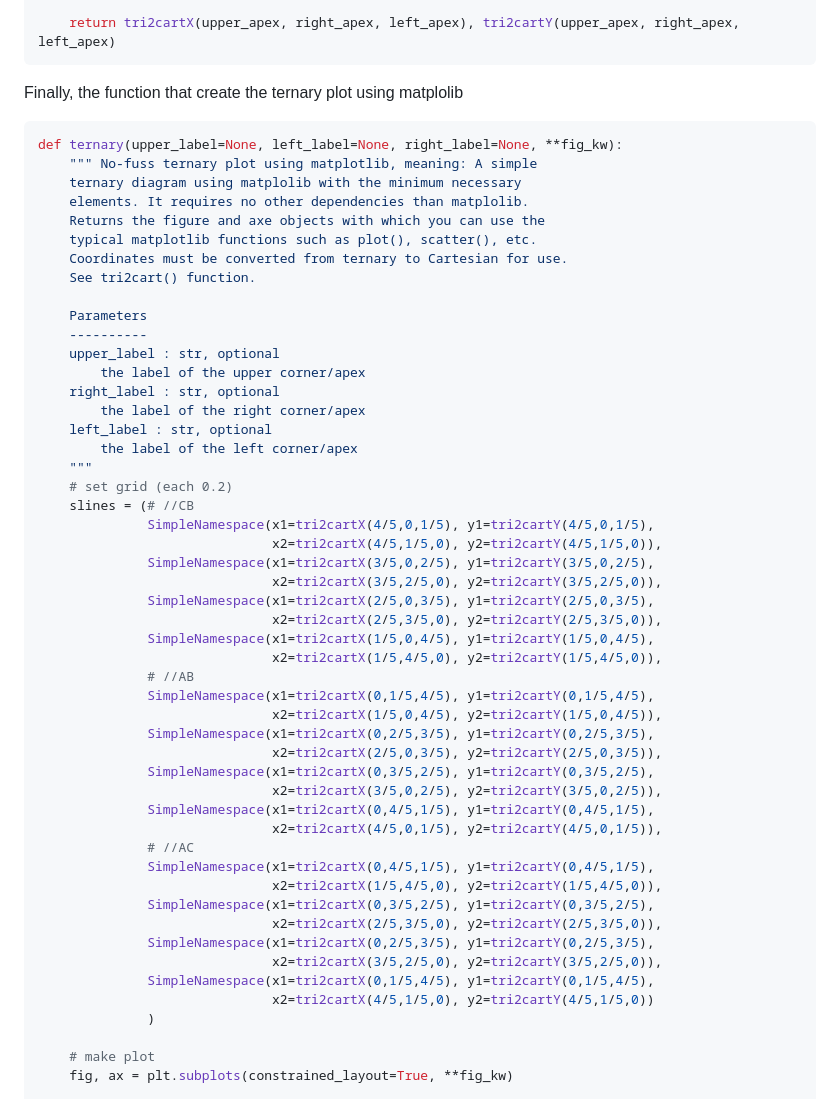
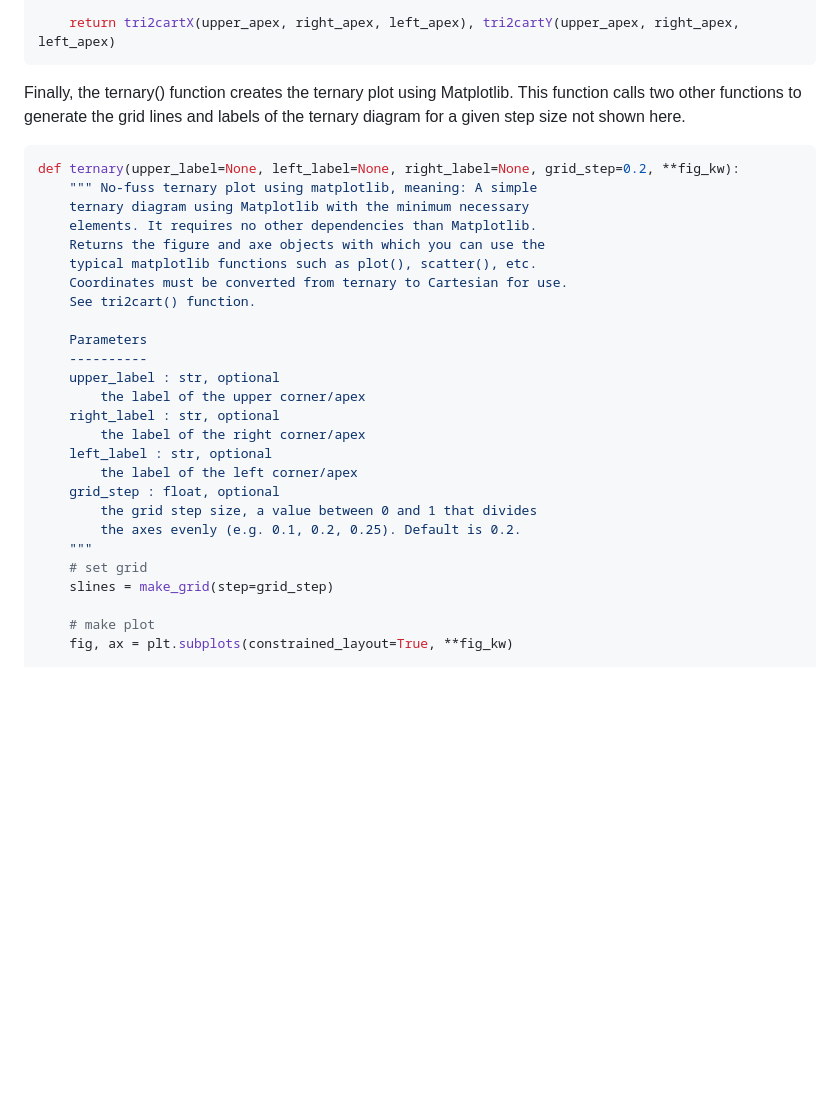
Before and after one commit to marcoalopez/ternary_plots, a Markdown page: README.md, the part around one of its changes. Drawn GitHub-style; blank space fills up the shorter version.

````diff
--- a/README.md
+++ b/README.md
@@ -60,13 +60,15 @@ def tri2cart(upper_apex, right_apex, left_apex):
 
     return tri2cartX(upper_apex, right_apex, left_apex), tri2cartY(upper_apex, right_apex, left_apex)
 ```
-Finally, the function that create the ternary plot using matplolib
+
+
+Finally, the ternary() function creates the ternary plot using Matplotlib. This function calls two other functions to generate the grid lines and labels of the ternary diagram for a given step size not shown here.
 
 ```python
-def ternary(upper_label=None, left_label=None, right_label=None, **fig_kw):
+def ternary(upper_label=None, left_label=None, right_label=None, grid_step=0.2, **fig_kw):
     """ No-fuss ternary plot using matplotlib, meaning: A simple
-    ternary diagram using matplolib with the minimum necessary
-    elements. It requires no other dependencies than matplolib.
+    ternary diagram using Matplotlib with the minimum necessary
+    elements. It requires no other dependencies than Matplotlib.
     Returns the figure and axe objects with which you can use the
     typical matplotlib functions such as plot(), scatter(), etc.
     Coordinates must be converted from ternary to Cartesian for use.
@@ -80,36 +82,12 @@ def ternary(upper_label=None, left_label=None, right_label=None, **fig_kw):
         the label of the right corner/apex
     left_label : str, optional
         the label of the left corner/apex
+    grid_step : float, optional
+        the grid step size, a value between 0 and 1 that divides
+        the axes evenly (e.g. 0.1, 0.2, 0.25). Default is 0.2.
     """
-    # set grid (each 0.2)
-    slines = (# //CB
-              SimpleNamespace(x1=tri2cartX(4/5,0,1/5), y1=tri2cartY(4/5,0,1/5),
-                              x2=tri2cartX(4/5,1/5,0), y2=tri2cartY(4/5,1/5,0)),
-              SimpleNamespace(x1=tri2cartX(3/5,0,2/5), y1=tri2cartY(3/5,0,2/5),
-                              x2=tri2cartX(3/5,2/5,0), y2=tri2cartY(3/5,2/5,0)),
-              SimpleNamespace(x1=tri2cartX(2/5,0,3/5), y1=tri2cartY(2/5,0,3/5),
-                              x2=tri2cartX(2/5,3/5,0), y2=tri2cartY(2/5,3/5,0)),
-              SimpleNamespace(x1=tri2cartX(1/5,0,4/5), y1=tri2cartY(1/5,0,4/5),
-                              x2=tri2cartX(1/5,4/5,0), y2=tri2cartY(1/5,4/5,0)),
-              # //AB
-              SimpleNamespace(x1=tri2cartX(0,1/5,4/5), y1=tri2cartY(0,1/5,4/5),
-                              x2=tri2cartX(1/5,0,4/5), y2=tri2cartY(1/5,0,4/5)),
-              SimpleNamespace(x1=tri2cartX(0,2/5,3/5), y1=tri2cartY(0,2/5,3/5),
-                              x2=tri2cartX(2/5,0,3/5), y2=tri2cartY(2/5,0,3/5)),
-              SimpleNamespace(x1=tri2cartX(0,3/5,2/5), y1=tri2cartY(0,3/5,2/5),
-                              x2=tri2cartX(3/5,0,2/5), y2=tri2cartY(3/5,0,2/5)),
-              SimpleNamespace(x1=tri2cartX(0,4/5,1/5), y1=tri2cartY(0,4/5,1/5),
-                              x2=tri2cartX(4/5,0,1/5), y2=tri2cartY(4/5,0,1/5)),
-              # //AC
-              SimpleNamespace(x1=tri2cartX(0,4/5,1/5), y1=tri2cartY(0,4/5,1/5),
-                              x2=tri2cartX(1/5,4/5,0), y2=tri2cartY(1/5,4/5,0)),
-              SimpleNamespace(x1=tri2cartX(0,3/5,2/5), y1=tri2cartY(0,3/5,2/5),
-                              x2=tri2cartX(2/5,3/5,0), y2=tri2cartY(2/5,3/5,0)),
-              SimpleNamespace(x1=tri2cartX(0,2/5,3/5), y1=tri2cartY(0,2/5,3/5),
-                              x2=tri2cartX(3/5,2/5,0), y2=tri2cartY(3/5,2/5,0)),
-              SimpleNamespace(x1=tri2cartX(0,1/5,4/5), y1=tri2cartY(0,1/5,4/5),
-                              x2=tri2cartX(4/5,1/5,0), y2=tri2cartY(4/5,1/5,0))
-              )
+    # set grid
+    slines = make_grid(step=grid_step)
 
     # make plot
     fig, ax = plt.subplots(constrained_layout=True, **fig_kw)
````
Also changed, not shown: other parts of README.md (+13 -4 lines), imgs/denser_grid.png (added), imgs/first example.png, imgs/primitives.png, 1 other file.
